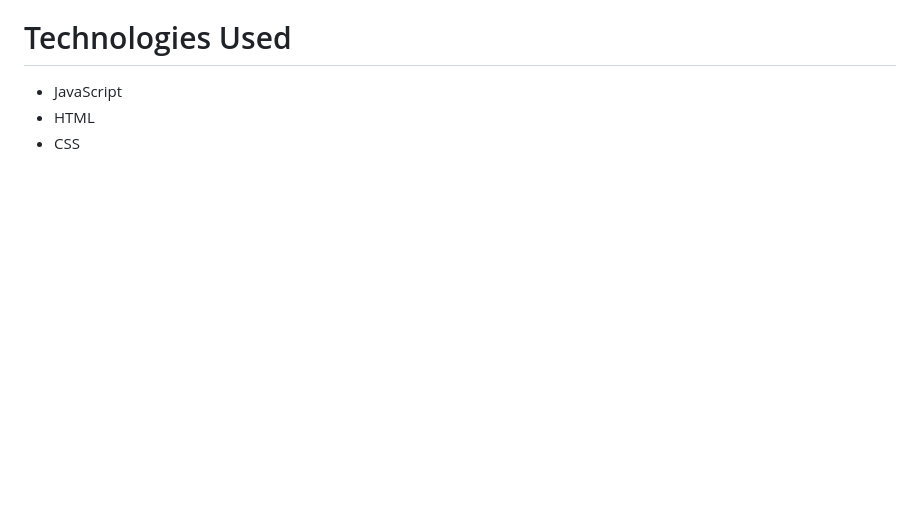
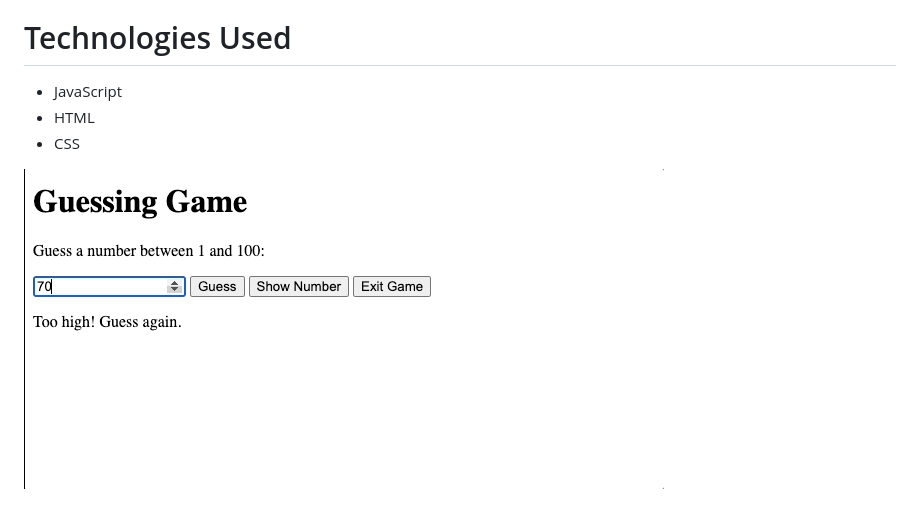
Before and after one commit to VeronicaTaucci/guess_number_game, a Markdown page: README.md, the part around the change. Drawn GitHub-style; pictures changed too: demo.gif (added); blank space fills up the shorter version.

```diff
--- a/README.md
+++ b/README.md
@@ -17,3 +17,5 @@
 - JavaScript
 - HTML
 - CSS
+
+![demo](./demo.gif)
```
